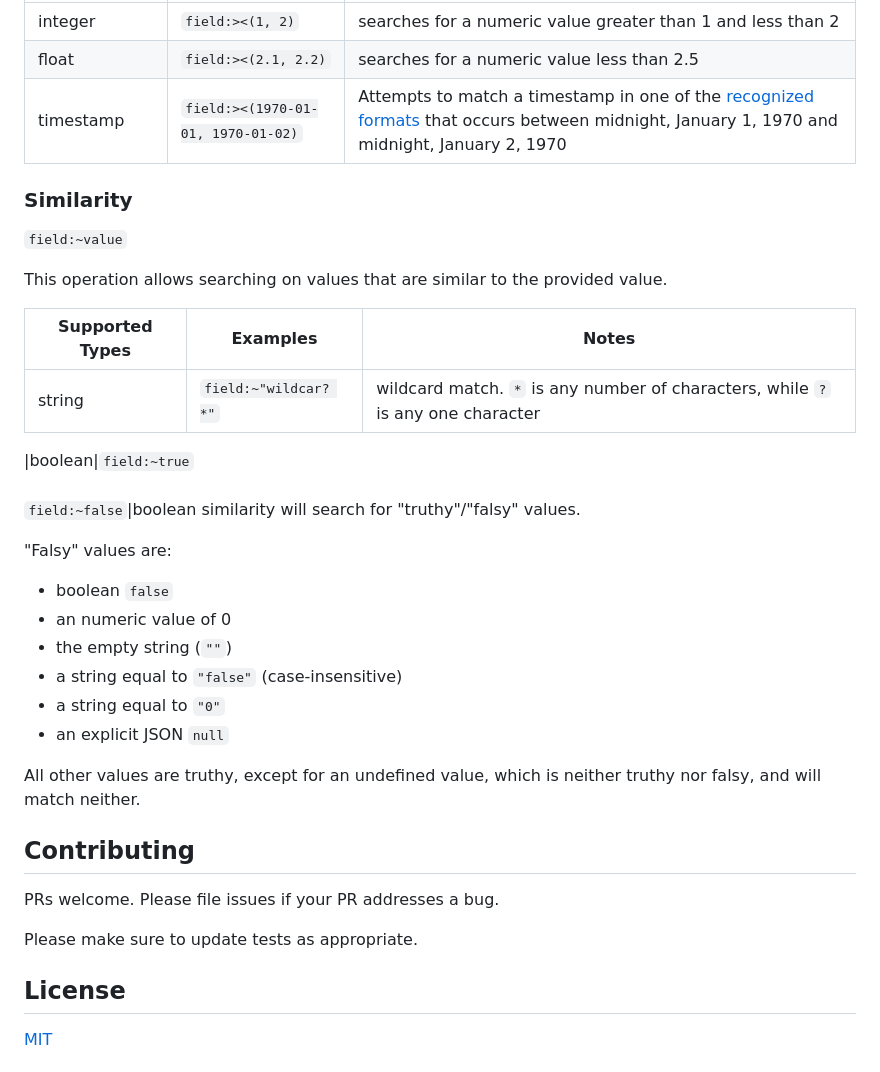
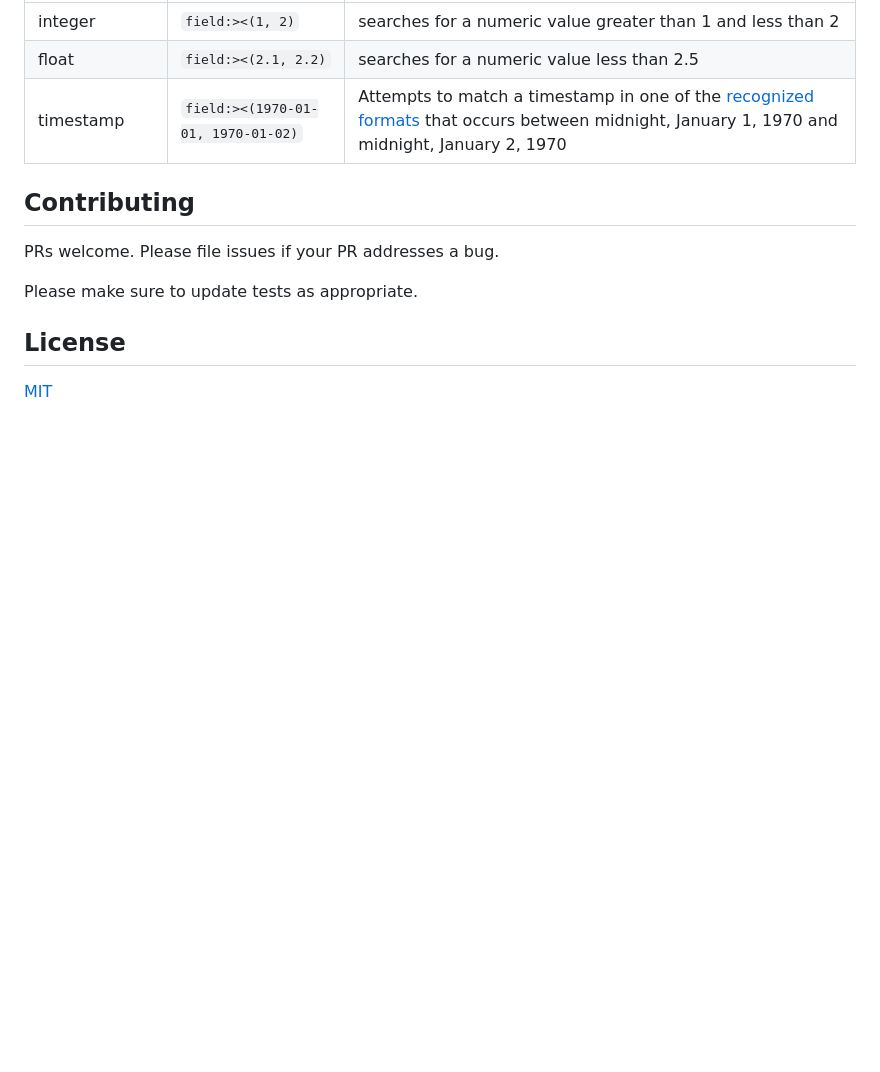
Before and after one commit to flowchartsman/aql, a Markdown page: README.md, the part around the change. Drawn GitHub-style; blank space fills up the shorter version.

Commit message:
remove similarity from README

```diff
--- a/README.md
+++ b/README.md
@@ -214,29 +214,6 @@ This operation attempts to search for a value which falls between the two provid
 |float|`field:><(2.1, 2.2)`|searches for a numeric value less than 2.5 |
 |timestamp|`field:><(1970-01-01, 1970-01-02)`|Attempts to match a timestamp in one of the  [recognized formats](https://github.com/araddon/dateparse#extended-example) that occurs between midnight, January 1, 1970 and midnight, January 2, 1970|
 
-### Similarity
-`field:~value`
-
-This operation allows searching on values that are similar to the provided value.
-
-|Supported Types|Examples|Notes|
-|---------------|--------|-----|
-|string|`field:~"wildcar? *"`|wildcard match. `*` is any number of characters, while `?` is any one character|
-
-|boolean|`field:~true`<br/><br/>`field:~false`|boolean similarity will search for "truthy"/"falsy" values.
-
-"Falsy" values are:
-
-* boolean `false`
-* an numeric value of 0
-* the empty string (`""`)
-* a string equal to `"false"` (case-insensitive)
-* a string equal to `"0"`
-* an explicit JSON `null`
-
-All other values are truthy, except for an undefined value, which is neither truthy nor falsy, and will match neither.
-
-
 ## Contributing
 PRs welcome. Please file issues if your PR addresses a bug.
 
```
